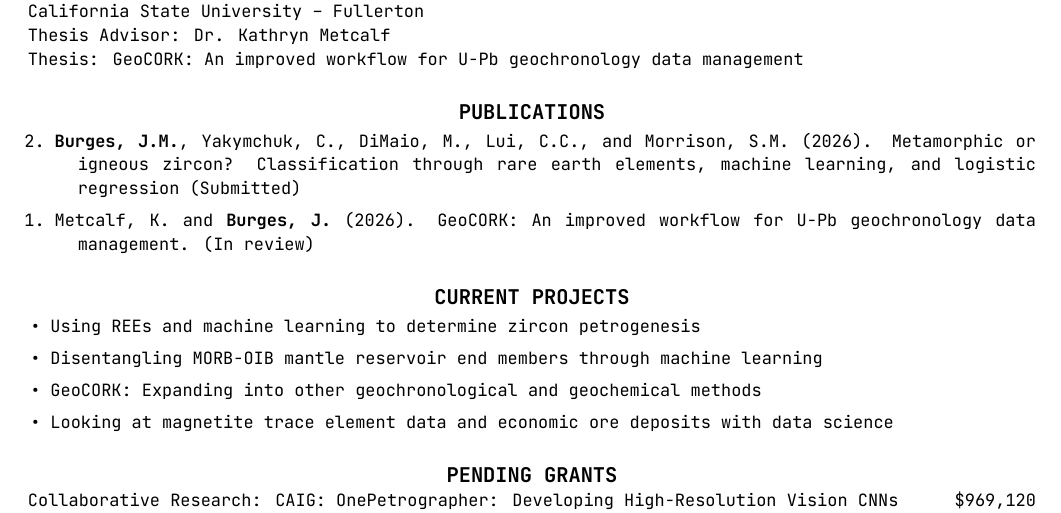
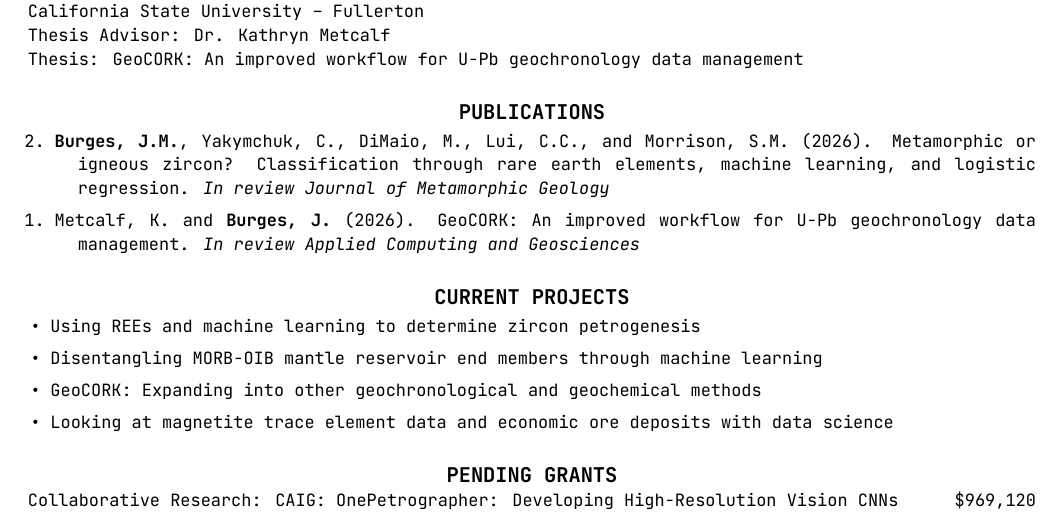
Before and after one commit to jarrod-burges/jarrod-burges.github.io, a LaTeX CV (burges_jarrod_cv.tex): part of page 1 of 4, cut so that both start at the same text. Compiled offline with XeLaTeX.

Commit message:
Revise publication list with journal details
Updated publication entries with journal names and statuses.

```diff
--- a/burges_jarrod_cv.tex
+++ b/burges_jarrod_cv.tex
@@ -97,8 +97,8 @@ Thesis: GeoCORK: An improved workflow for U-Pb geochronology data management
 \begin{enumerate}
 \reverselabel{2}
 \setlength{\itemindent}{-.19in}
-  \item \textbf{Burges, J.M.}, Yakymchuk, C., DiMaio, M., Lui, C.C., and Morrison, S.M. (2026). Metamorphic or igneous zircon? Classification through rare earth elements, machine learning, and logistic regression (Submitted)
-  \item Metcalf, K. and \textbf{Burges, J.} (2026). GeoCORK: An improved workflow for U-Pb geochronology data management. (In review)
+  \item \textbf{Burges, J.M.}, Yakymchuk, C., DiMaio, M., Lui, C.C., and Morrison, S.M. (2026). Metamorphic or igneous zircon? Classification through rare earth elements, machine learning, and logistic regression. \textit {In review Journal of Metamorphic Geology}
+  \item Metcalf, K. and \textbf{Burges, J.} (2026). GeoCORK: An improved workflow for U-Pb geochronology data management. \textit {In review Applied Computing and Geosciences}
 \end{enumerate}
 
 %–––––––––––––––––––––––––––––––––––––––
```
